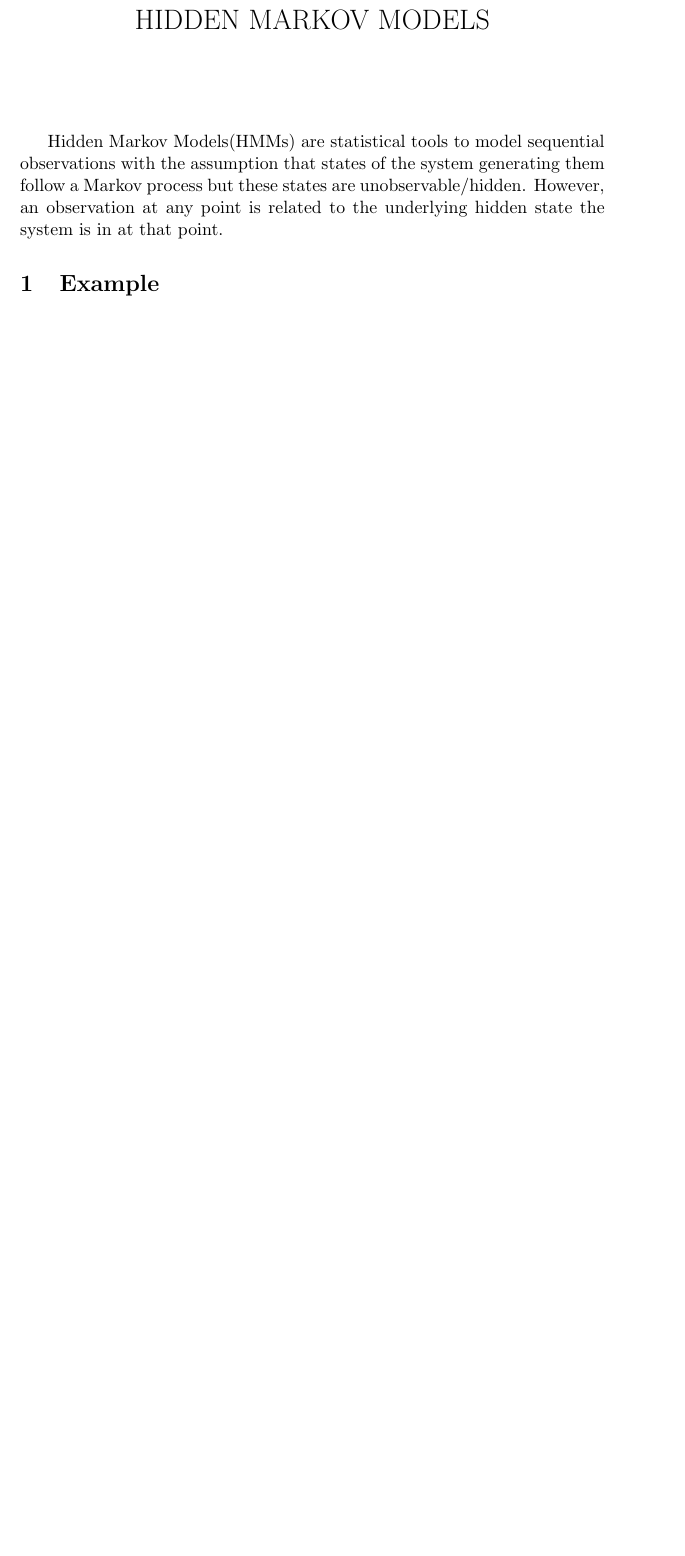
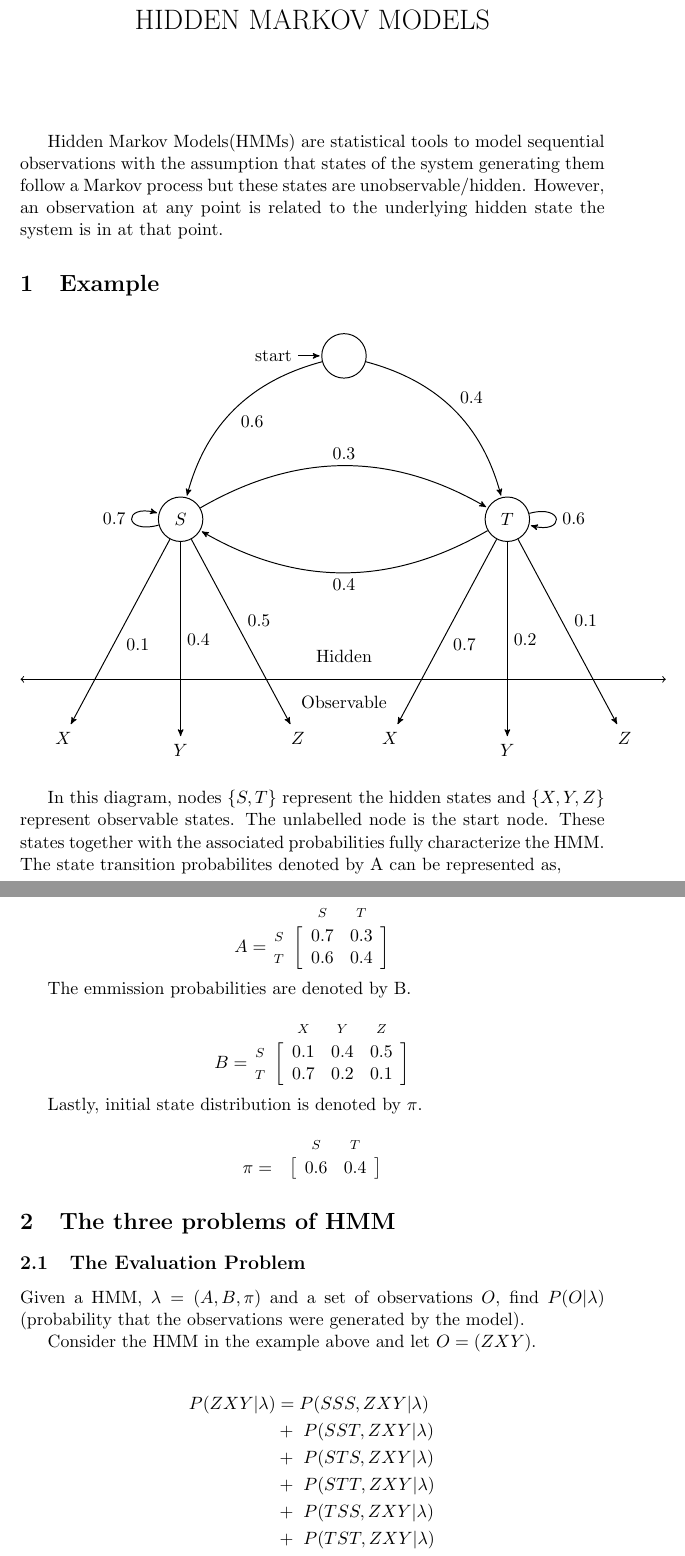
Before and after one commit to singaurav/machine-learning-notes, a LaTeX document (Hidden Markov Models/Hidden Markov Models.tex): part of the page before the commit and two parts of pages 1 and 2 of 3 after it, the two joined at a grey line, cut so that both start at the same text, the shorter picture padded with empty space. The pictures show the PDF file Hidden Markov Models/Hidden Markov Models.pdf that the author committed with the source.

Commit message:
Start first problem of HMM.

```diff
--- a/Hidden Markov Models/Hidden Markov Models.tex
+++ b/Hidden Markov Models/Hidden Markov Models.tex
@@ -14,3 +19,4 @@ Hidden Markov Models(HMMs) are statistical tools to model sequential observation
 
 \section{Example}
 
+\begin{center}
@@ -16,0 +50,47 @@ Hidden Markov Models(HMMs) are statistical tools to model sequential observation
+		\node at (0, -7.5) {Observable};
+	\end{tikzpicture}
+\end{center}
+
+In this diagram, nodes $\{S, T\}$ represent the hidden states and $\{X, Y, Z\}$ represent observable states. The unlabelled node is the start node. These states together with the associated probabilities fully characterize the HMM. The state transition probabilites denoted by A can be represented as,
+
+\[
+	A = \kbordermatrix{
+		& S & T \\
+		S & 0.7 & 0.3 \\
+		T & 0.6 & 0.4 \\
+	}
+\]
+
+The emmission probabilities are denoted by B.
+
+\[
+	B = \kbordermatrix{
+		& X & Y & Z \\
+		S & 0.1 & 0.4 & 0.5 \\
+		T & 0.7 & 0.2 & 0.1 \\
+	}
+\]
+
+Lastly, initial state distribution is denoted by $\pi$.
+
+\[
+	\pi = \kbordermatrix{
+		& S & T \\
+		& 0.6 & 0.4
+	}
+\]
+
+\section{The three problems of HMM}
+
+\subsection{The Evaluation Problem}
+
+Given a HMM, $\lambda=(A, B, \pi)$ and a set of observations $O$, find $P(O|\lambda)$ (probability that the observations were generated by the model).
+
+Consider the HMM in the example above and let $O = (ZXY)$.
+
+\begin{align*}
+	P(ZXY|\lambda) & = P(SSS, ZXY|\lambda)  \\
+	               & +\ P(SST, ZXY|\lambda) \\
+	               & +\ P(STS, ZXY|\lambda) \\
+	               & +\ P(STT, ZXY|\lambda) \\
+	               & +\ P(TSS, ZXY|\lambda) \\
@@ -16,0 +110,8 @@ Hidden Markov Models(HMMs) are statistical tools to model sequential observation
+\begin{table}[h!]
+	\centering
+	\caption{$P(ZXY|\lambda)$ calculation}
+	\label{tab:table1}
+	\begin{tabular}{cccc|c}
+		\toprule
+		HS  & OS  & $P(HS|\lambda)$   & $P(OS|HS, \lambda)$ & $P(HS, OS|\lambda)$ \\
+		\midrule
@@ -16,0 +122 @@ Hidden Markov Models(HMMs) are statistical tools to model sequential observation
+		TSS & ZXY & 0.4*0.4*0.7=0.112 & 0.1*0.1*0.4=0.004   & 0.000448            \\
@@ -16,0 +126,5 @@ Hidden Markov Models(HMMs) are statistical tools to model sequential observation
+		\midrule
+		    &     &                   & $P(ZXY|\lambda)$    & 0.030028            \\
+		\bottomrule
+	\end{tabular}
+\end{table}
```
Also changed, not shown: Hidden Markov Models/Hidden Markov Models.pdf, Hidden Markov Models/Hidden Markov Models.tex (59 more changed lines).
